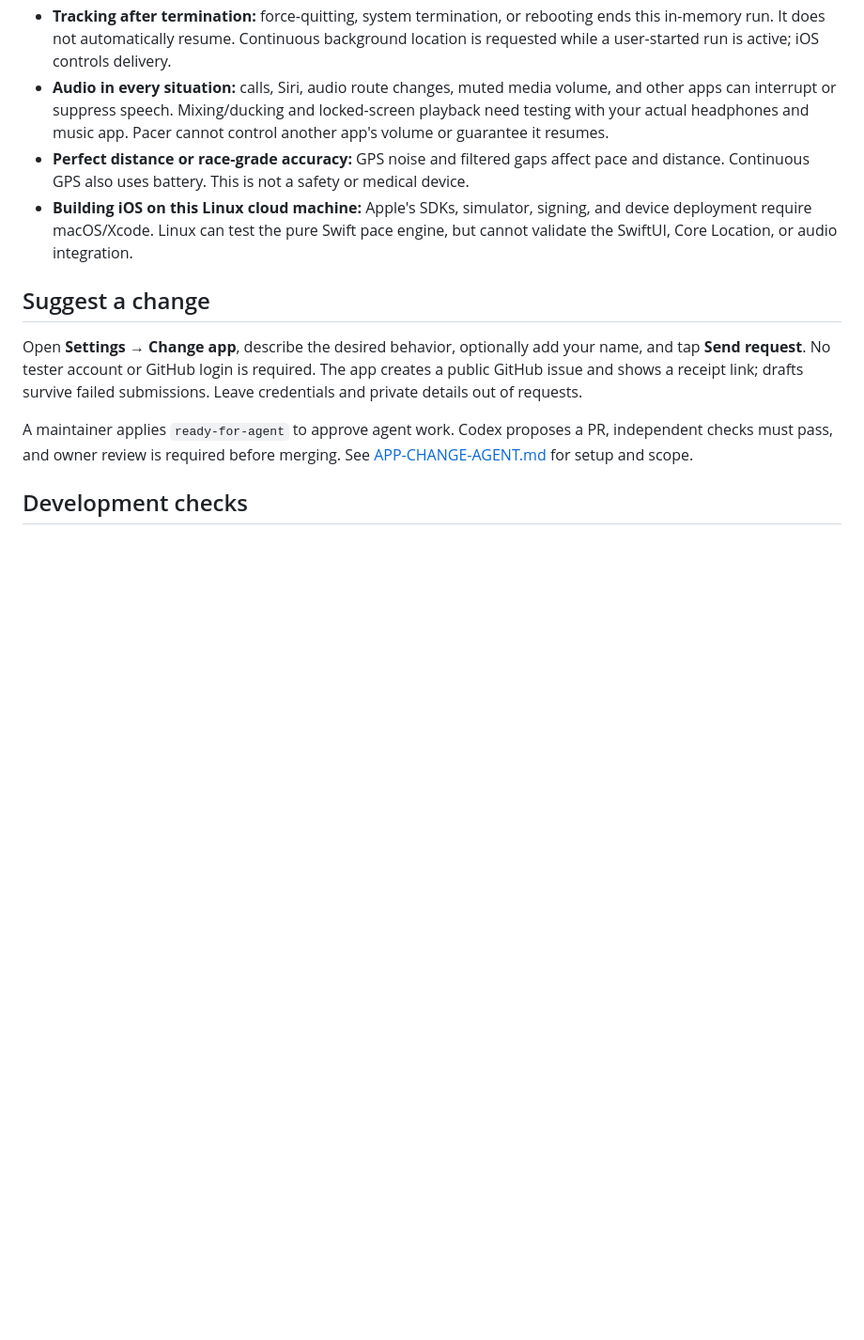
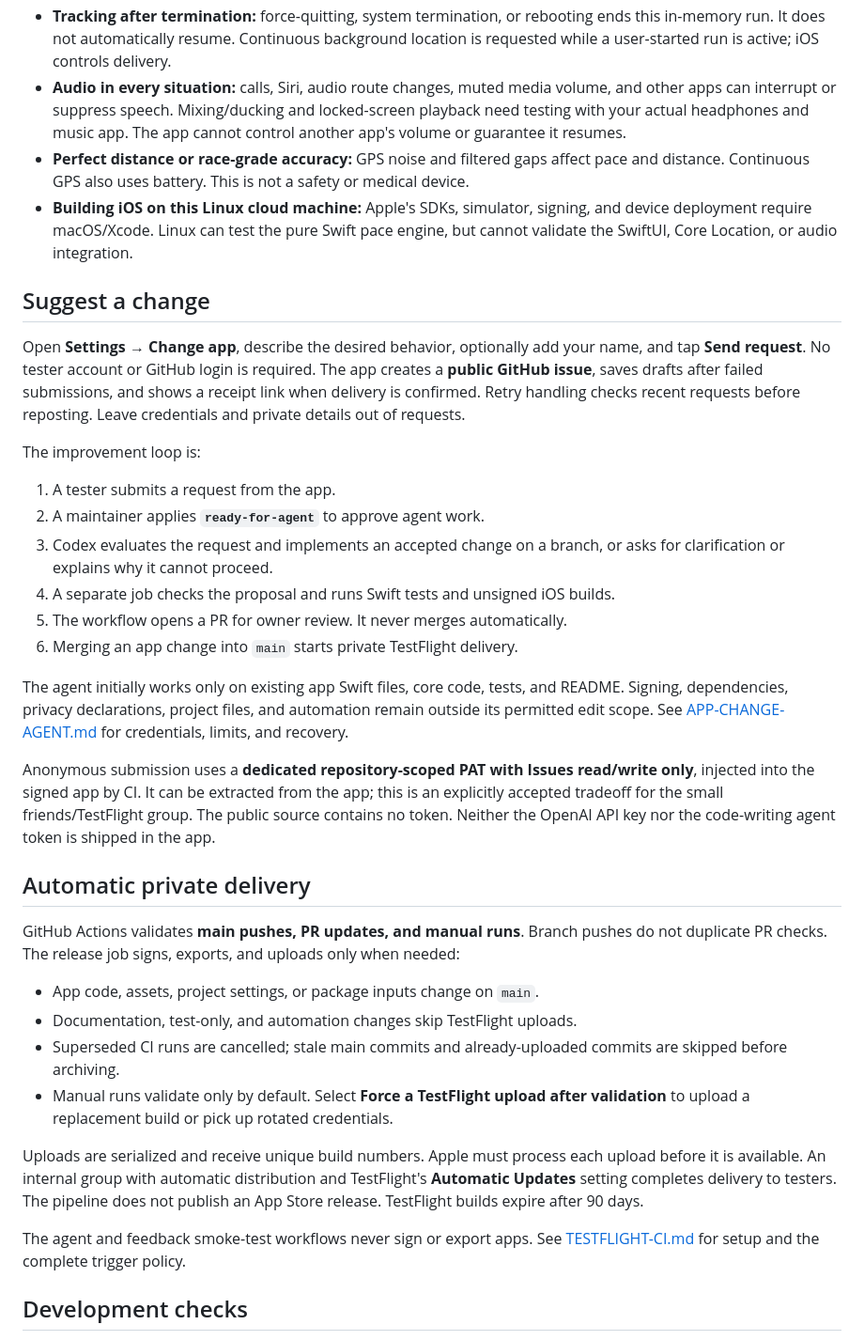
Before and after one commit to batemapf/pacer, a Markdown page: README.md, the part around one of its changes. Shown at 94% size. Rendered like a GitHub page; blank space fills up the shorter version.

```diff
--- a/README.md
+++ b/README.md
@@ -84,7 +101,7 @@ and audio modes are declared to support a run with the screen locked.
 - **Audio in every situation:** calls, Siri, audio route changes, muted media
   volume, and other apps can interrupt or suppress speech. Mixing/ducking and
   locked-screen playback need testing with your actual headphones and music app.
-  Pacer cannot control another app's volume or guarantee it resumes.
+  The app cannot control another app's volume or guarantee it resumes.
 - **Perfect distance or race-grade accuracy:** GPS noise and filtered gaps affect
   pace and distance. Continuous GPS also uses battery. This is not a safety or
   medical device.
@@ -94,9 +111,54 @@ and audio modes are declared to support a run with the screen locked.
 
 ## Suggest a change
 
-Open **Settings → Change app**, describe the desired behavior, optionally add your name, and tap **Send request**. No tester account or GitHub login is required. The app creates a public GitHub issue and shows a receipt link; drafts survive failed submissions. Leave credentials and private details out of requests.
+Open **Settings → Change app**, describe the desired behavior, optionally add your
+name, and tap **Send request**. No tester account or GitHub login is required.
+The app creates a **public GitHub issue**, saves drafts after failed submissions,
+and shows a receipt link when delivery is confirmed. Retry handling checks recent
+requests before reposting. Leave credentials and private details out of requests.
 
-A maintainer applies `ready-for-agent` to approve agent work. Codex proposes a PR, independent checks must pass, and owner review is required before merging. See [APP-CHANGE-AGENT.md](APP-CHANGE-AGENT.md) for setup and scope.
+The improvement loop is:
+
+1. A tester submits a request from the app.
+2. A maintainer applies **`ready-for-agent`** to approve agent work.
+3. Codex evaluates the request and implements an accepted change on a branch,
+   or asks for clarification or explains why it cannot proceed.
+4. A separate job checks the proposal and runs Swift tests and unsigned iOS builds.
+5. The workflow opens a PR for owner review. It never merges automatically.
+6. Merging an app change into `main` starts private TestFlight delivery.
+
+The agent initially works only on existing app Swift files, core code, tests, and
+README. Signing, dependencies, privacy declarations, project files, and automation
+remain outside its permitted edit scope. See [APP-CHANGE-AGENT.md](APP-CHANGE-AGENT.md)
+for credentials, limits, and recovery.
+
+Anonymous submission uses a **dedicated repository-scoped PAT with Issues
+read/write only**, injected into the signed app by CI. It can be extracted from
+the app; this is an explicitly accepted tradeoff for the small friends/TestFlight
+group. The public source contains no token. Neither the OpenAI API key nor the
+code-writing agent token is shipped in the app.
+
+## Automatic private delivery
+
+GitHub Actions validates **main pushes, PR updates, and manual runs**. Branch
+pushes do not duplicate PR checks. The release job signs, exports, and uploads
+only when needed:
+
+- App code, assets, project settings, or package inputs change on `main`.
+- Documentation, test-only, and automation changes skip TestFlight uploads.
+- Superseded CI runs are cancelled; stale main commits and already-uploaded
+  commits are skipped before archiving.
+- Manual runs validate only by default. Select **Force a TestFlight upload after
+  validation** to upload a replacement build or pick up rotated credentials.
+
+Uploads are serialized and receive unique build numbers. Apple must process each
+upload before it is available. An internal group with automatic distribution and
+TestFlight's **Automatic Updates** setting completes delivery to testers. The
+pipeline does not publish an App Store release. TestFlight builds expire after
+90 days.
+
+The agent and feedback smoke-test workflows never sign or export apps.
+See [TESTFLIGHT-CI.md](TESTFLIGHT-CI.md) for setup and the complete trigger policy.
 
 ## Development checks
 
```
Also changed, not shown: other parts of README.md (+50 -29 lines).
